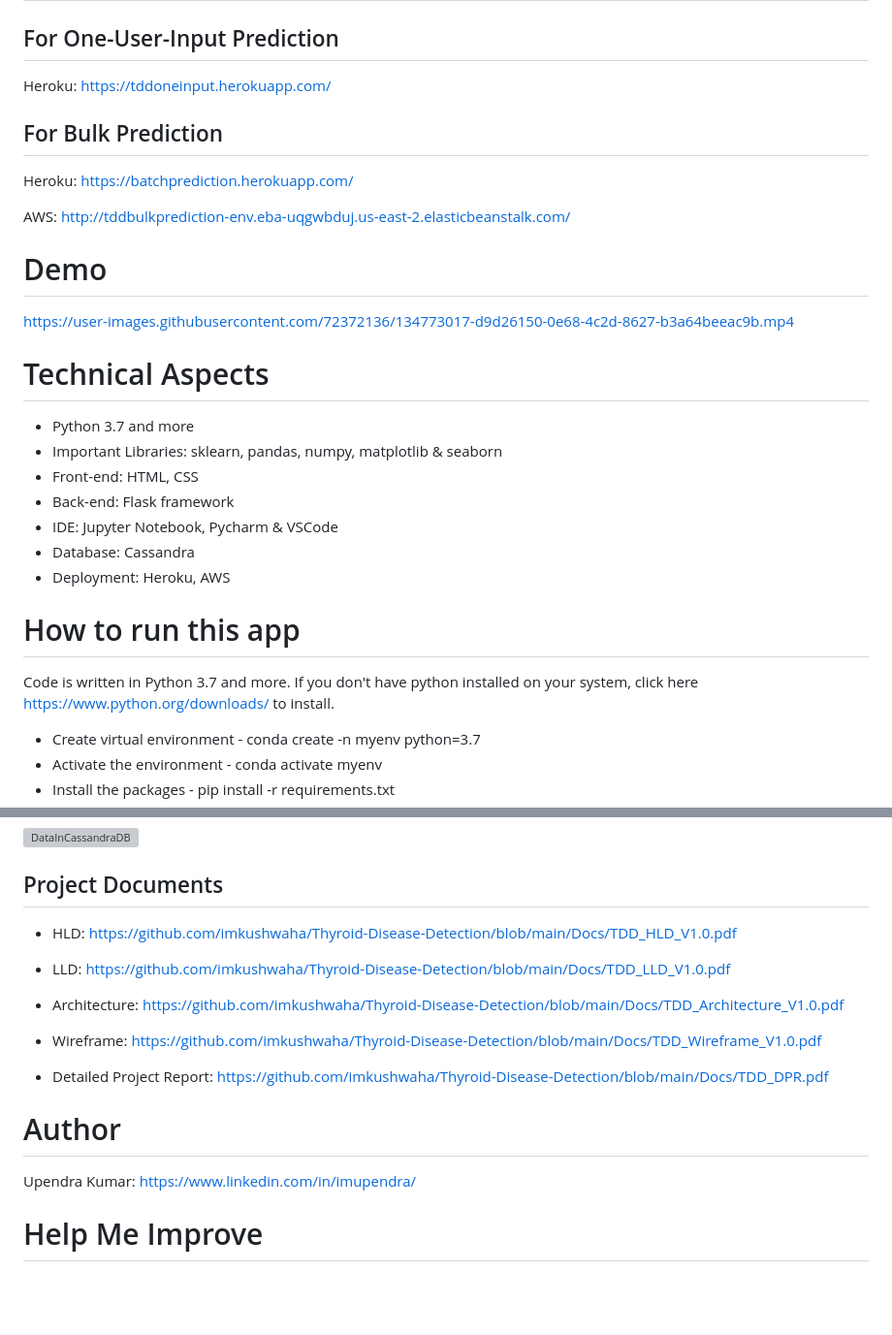
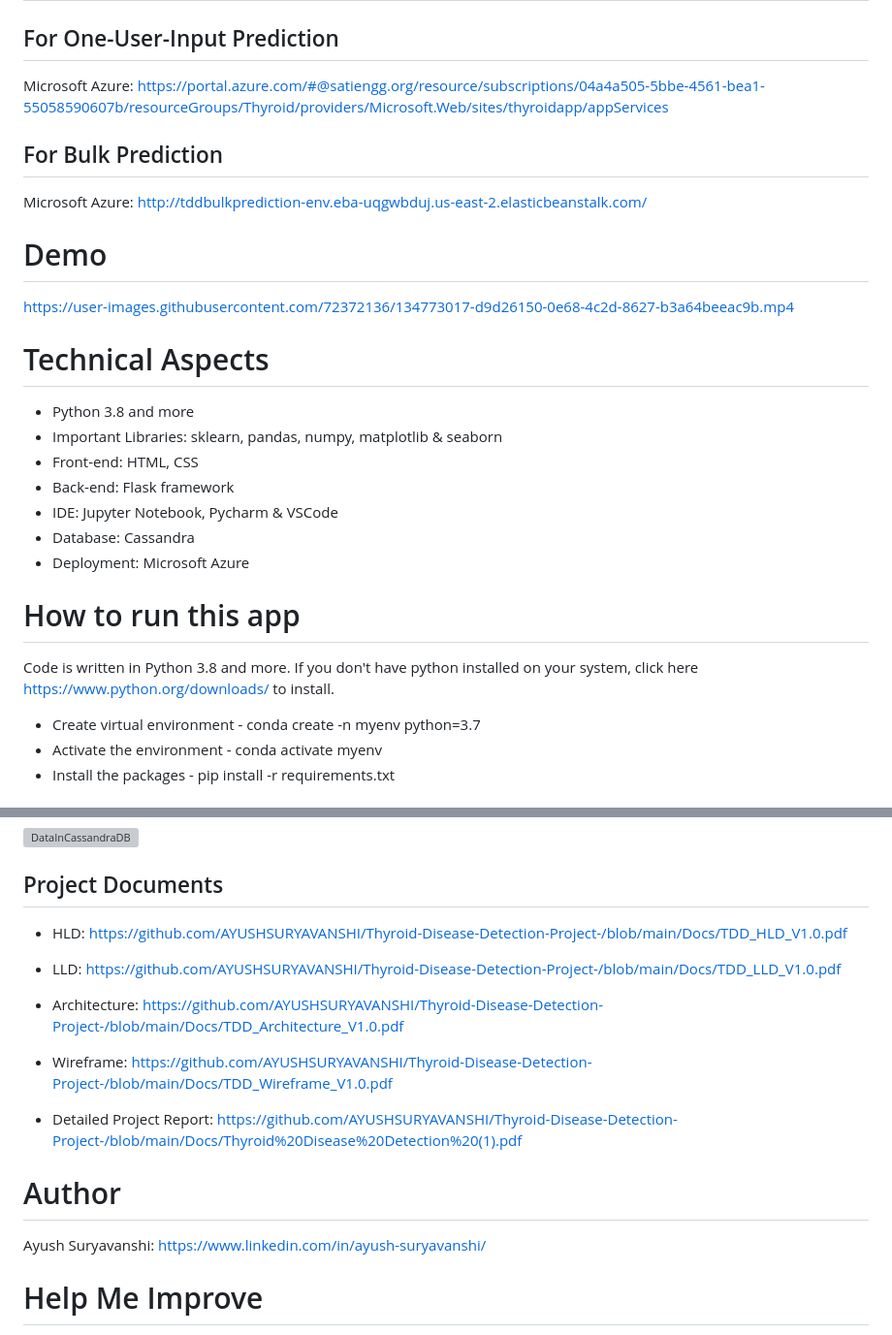
Before and after one commit to AYUSHSURYAVANSHI/Thyroid-Disease-Detection-Project-, a Markdown page: README.md, 2 parts joined by grey strips. Shown at 97% size. Rendered like a GitHub page; blank space fills up the shorter version; grey boxes are pictures that could not be loaded.

```diff
--- a/README.md
+++ b/README.md
@@ -7,12 +7,11 @@ The main objective of this project is to predict if a person is having compensat
 # Webpage Link
 
 ## For One-User-Input Prediction
-Heroku: https://tddoneinput.herokuapp.com/
+Microsoft Azure: https://portal.azure.com/#@satiengg.org/resource/subscriptions/04a4a505-5bbe-4561-bea1-55058590607b/resourceGroups/Thyroid/providers/Microsoft.Web/sites/thyroidapp/appServices
 
 ## For Bulk Prediction
-Heroku: https://batchprediction.herokuapp.com/
 
-AWS: http://tddbulkprediction-env.eba-uqgwbduj.us-east-2.elasticbeanstalk.com/
+Microsoft Azure: http://tddbulkprediction-env.eba-uqgwbduj.us-east-2.elasticbeanstalk.com/
 
 # Demo
 
@@ -23,17 +22,17 @@ https://user-images.githubusercontent.com/72372136/134773017-d9d26150-0e68-4c2d-
 
 # Technical Aspects
 
-- Python 3.7 and more
+- Python 3.8 and more
 - Important Libraries: sklearn, pandas, numpy, matplotlib & seaborn
 - Front-end: HTML, CSS
 - Back-end: Flask framework
 - IDE: Jupyter Notebook, Pycharm & VSCode
 - Database: Cassandra
-- Deployment: Heroku, AWS
+- Deployment: Microsoft Azure
 
 # How to run this app
 
-Code is written in Python 3.7 and more. If you don't have python installed on your system, click here https://www.python.org/downloads/ to install.
+Code is written in Python 3.8 and more. If you don't have python installed on your system, click here https://www.python.org/downloads/ to install.
 
 - Create virtual environment - conda create -n myenv python=3.7
 - Activate the environment - conda activate myenv
@@ -97,20 +96,20 @@ The final model is deployed on Heroku using Flask framework.
 
 ## Project Documents
 
-- HLD: https://github.com/imkushwaha/Thyroid-Disease-Detection/blob/main/Docs/TDD_HLD_V1.0.pdf
+- HLD: https://github.com/AYUSHSURYAVANSHI/Thyroid-Disease-Detection-Project-/blob/main/Docs/TDD_HLD_V1.0.pdf
 
-- LLD: https://github.com/imkushwaha/Thyroid-Disease-Detection/blob/main/Docs/TDD_LLD_V1.0.pdf
+- LLD: https://github.com/AYUSHSURYAVANSHI/Thyroid-Disease-Detection-Project-/blob/main/Docs/TDD_LLD_V1.0.pdf
 
-- Architecture: https://github.com/imkushwaha/Thyroid-Disease-Detection/blob/main/Docs/TDD_Architecture_V1.0.pdf
+- Architecture: https://github.com/AYUSHSURYAVANSHI/Thyroid-Disease-Detection-Project-/blob/main/Docs/TDD_Architecture_V1.0.pdf
 
-- Wireframe: https://github.com/imkushwaha/Thyroid-Disease-Detection/blob/main/Docs/TDD_Wireframe_V1.0.pdf
+- Wireframe: https://github.com/AYUSHSURYAVANSHI/Thyroid-Disease-Detection-Project-/blob/main/Docs/TDD_Wireframe_V1.0.pdf
 
-- Detailed Project Report: https://github.com/imkushwaha/Thyroid-Disease-Detection/blob/main/Docs/TDD_DPR.pdf
+- Detailed Project Report: https://github.com/AYUSHSURYAVANSHI/Thyroid-Disease-Detection-Project-/blob/main/Docs/Thyroid%20Disease%20Detection%20(1).pdf
 
 
 # Author
 
-Upendra Kumar: https://www.linkedin.com/in/imupendra/
+Ayush Suryavanshi: https://www.linkedin.com/in/ayush-suryavanshi/
 
 
 # Help Me Improve
```
